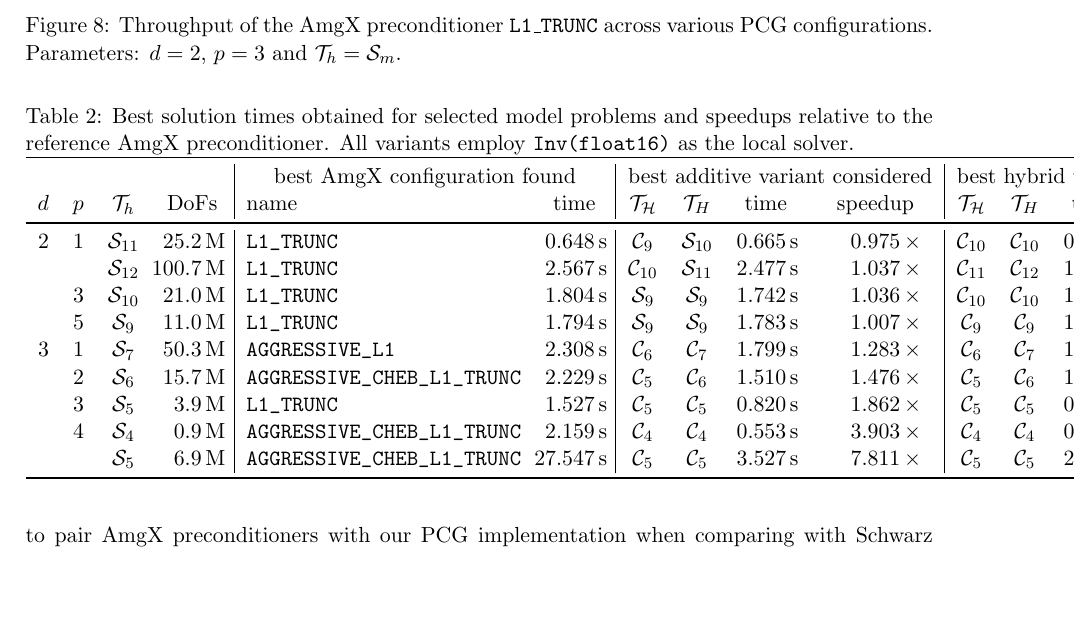
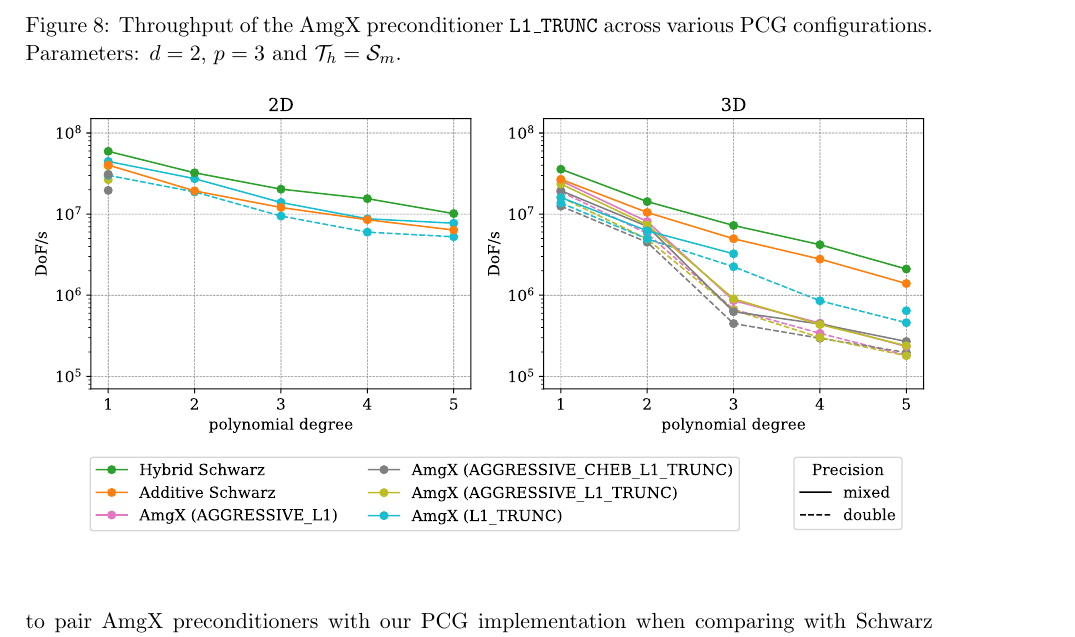
Before and after one commit to mgr0dzicki/dd-solvers, a LaTeX document (docs/manuscript.tex): part of page 25 of 28, cut so that both start at the same text, the shorter picture padded with empty space. Compiled offline with pdfLaTeX.

Commit message:
More experiments xd (#4)
* more solvers experiments

* results

* more results

* more results

* even more results

* update run_solvers_experiments

* prepare script to additional reference experiments

* reference results

* more results

* last reference results

* AGGRESIVE_L1

* AGGRESSIVE_L1_TRUNC

* last amgx

* new stuff

* mooooooooore

* results

* fgfdsgdsf

* gsfdgfds

* fsafsadf

* moremore

* revert

* ajajaj

* fp64 amgx

* xdxd

* xdxd

* fasdfsa

* fsdA

* fsdA

* fsdA

* fsad

* new reference solvers experiments

* start working on comparison plots

```diff
--- a/docs/manuscript.tex
+++ b/docs/manuscript.tex
@@ -1742,20 +1742,11 @@ those in Section~\ref{sec:amgx-preconditioner}. We attribute this improvement to
 replacing the AmgX PCG implementation with our optimized version, which additionally
 permits applying the AMG preconditioner in single precision.
 
-\begin{table}
+\begin{figure}
   \centering
-
-  \caption{Best solution times obtained for selected model problems and speedups
-  relative to the reference AmgX preconditioner. All variants employ
-  \texttt{Inv(float16)} as the local solver.}
-  \label{tab:experiment-speedups}
-
-  \input{tables/experiment_speedups.tex}
-
-  % \bigskip
-
-  % \input{tables/experiment_speedups_2.tex}
-\end{table}
+  \includesvg[width=\textwidth]{throughput_vs_amgx}
+  \label{fig:throughput-vs-amgx}
+\end{figure}
 
 For 2D problems, the elapsed time of the solve phase of our ASM implementation
 is slightly worse that that of AmgX.
```
Also changed, not shown: results/manually_verified_to_fail.csv (added, +3 -0 lines), docs/images/amgx_pcg_throughput.svg, docs/images/throughput_vs_amgx.svg (added), 6 other files.
